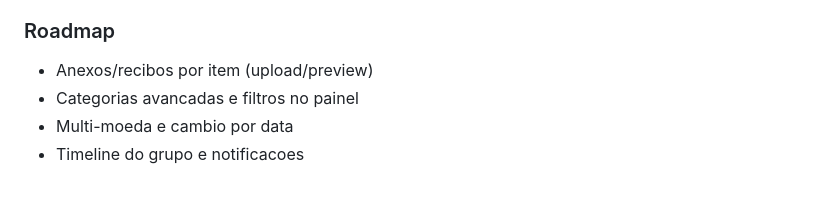
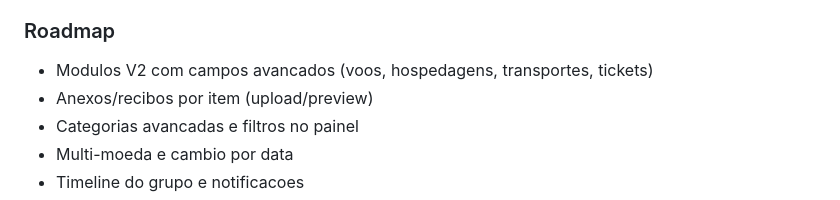
Before and after one commit to brunopintobrum/kovoy_app, a Markdown page: README.md, the part around the change. Drawn GitHub-style.

Commit message:
Detalhar V2 dos modulos no checklist

```diff
--- a/README.md
+++ b/README.md
@@ -44,6 +44,7 @@ Video curto (opcional): (adicione o link aqui)
 
 ### Roadmap
 
+- Modulos V2 com campos avancados (voos, hospedagens, transportes, tickets)
 - Anexos/recibos por item (upload/preview)
 - Categorias avancadas e filtros no painel
 - Multi-moeda e cambio por data
```
Also changed, not shown: docs/MVP.md (+20 -6 lines).
